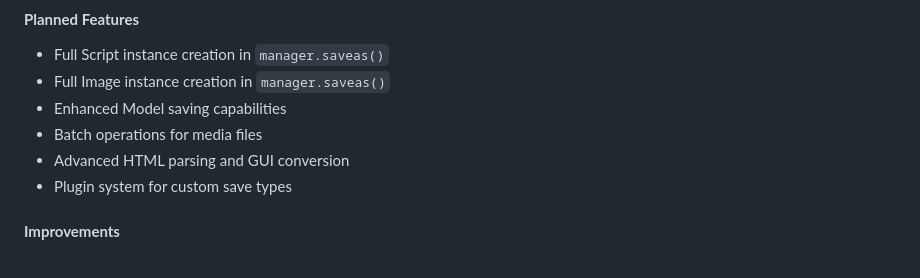
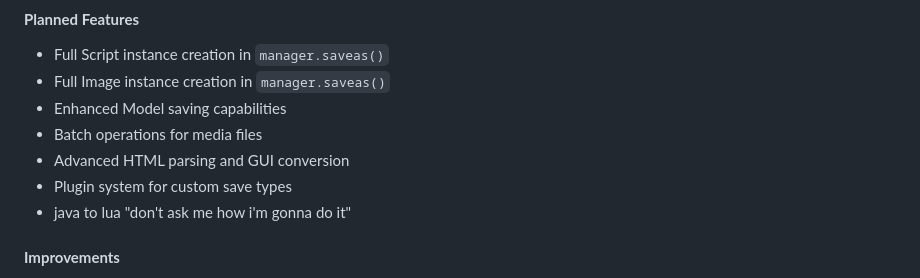
Before and after one commit to displaynameroblox/local-manager-library, a Markdown page: CHANGELOG.md, the part around the change. Rendered like a GitHub page.

Commit message:
Update changelog with planned Java to Lua feature
Added a note in the changelog about a future feature to convert Java to Lua, indicating ongoing development plans.

```diff
--- a/CHANGELOG.md
+++ b/CHANGELOG.md
@@ -171,6 +171,7 @@ local audioFolder = scriptFolder:FindFirstChild("Audio")
 - Batch operations for media files
 - Advanced HTML parsing and GUI conversion
 - Plugin system for custom save types
+- java to lua "don't ask me how i'm gonna do it"
 
 #### **Improvements**
 - Performance optimizations
```
